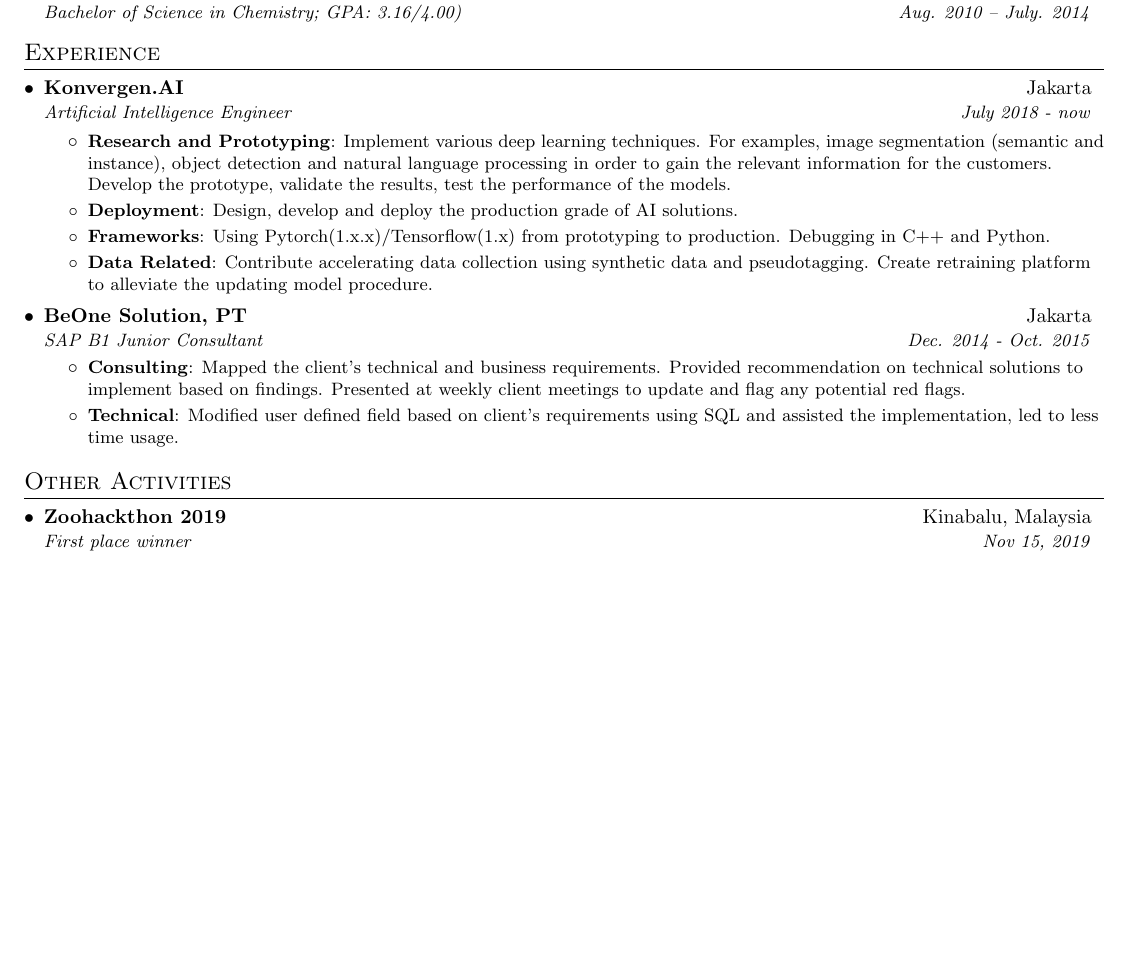
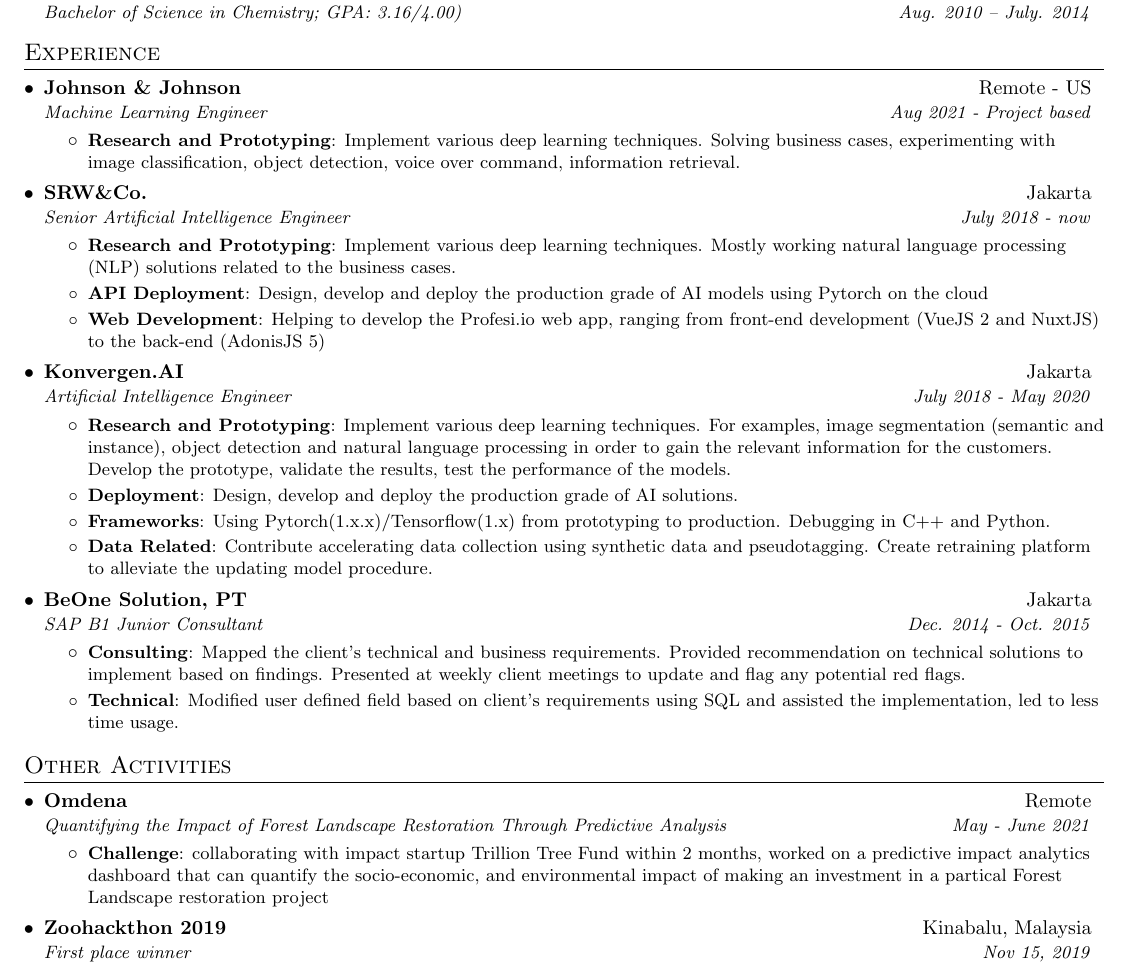
Before and after one commit to nggih/resume_cv, a LaTeX CV (cv.tex): part of the page before the commit and part of page 1 of 2 after it, cut so that both start at the same text, the shorter picture padded with empty space. Compiled offline with pdfLaTeX.

Commit message:
update: cv updated to 2022

```diff
--- a/cv.tex
+++ b/cv.tex
@@ -97,8 +97,27 @@
   \resumeSubHeadingListStart
 
     \resumeSubheading
+    {Johnson \& Johnson}{Remote - US}
+      {Machine Learning Engineer}{Aug 2021 - Project based}
+      \resumeItemListStart
+        \resumeItem{Research and Prototyping}
+        {Implement various deep learning techniques. Solving business cases, experimenting with image classification, object detection, voice over command, information retrieval.}
+      \resumeItemListEnd
+    \resumeSubheading
+    {SRW\&Co.}{Jakarta}
+      {Senior Artificial Intelligence Engineer}{July 2018 - now}
+      \resumeItemListStart
+        \resumeItem{Research and Prototyping}
+        {Implement various deep learning techniques. Mostly working natural language processing (NLP) solutions related to the business cases.}
+        \resumeItem{API Deployment}
+        {Design, develop and deploy the production grade of AI models using Pytorch on the cloud}
+        \resumeItem{Web Development}
+        {Helping to develop the Profesi.io web app, ranging from front-end development (VueJS 2 and NuxtJS) to the back-end (AdonisJS 5)}
+      \resumeItemListEnd
+
+    \resumeSubheading
     {Konvergen.AI}{Jakarta}
-      {Artificial Intelligence Engineer}{July 2018 - now}
+      {Artificial Intelligence Engineer}{July 2018 - May 2020}
       \resumeItemListStart
         \resumeItem{Research and Prototyping}
         {Implement various deep learning techniques. For examples, image segmentation (semantic and instance), object detection and natural language processing in order to gain the relevant information for the customers. Develop the prototype, validate the results, test the performance of the models.}
@@ -127,6 +146,13 @@
 %-----------PROJECTS-----------------
 \section{Other Activities}
   \resumeSubHeadingListStart
+    \resumeSubheading
+    {Omdena}{Remote}
+    {Quantifying the Impact of Forest Landscape Restoration Through Predictive Analysis}{May - June 2021}
+      \resumeItemListStart
+        \resumeItem{Challenge}
+        {collaborating with impact startup  Trillion Tree Fund within 2 months, worked on a predictive impact analytics dashboard that can quantify the socio-economic, and environmental impact of making an investment in a partical Forest Landscape restoration project}
+      \resumeItemListEnd
     \resumeSubheading
     {Zoohackthon 2019}{Kinabalu, Malaysia}
     {First place winner}{Nov 15, 2019}
```
Also changed, not shown: cv.pdf.
